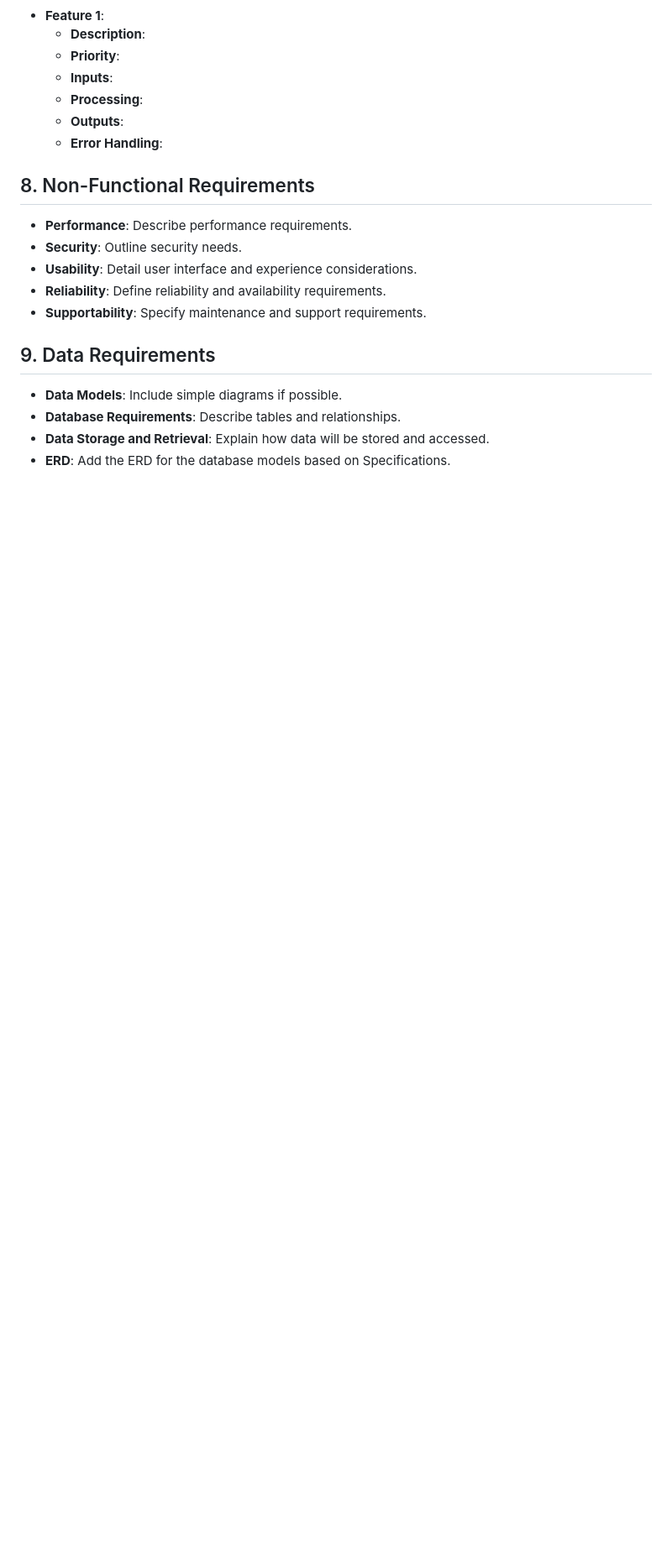
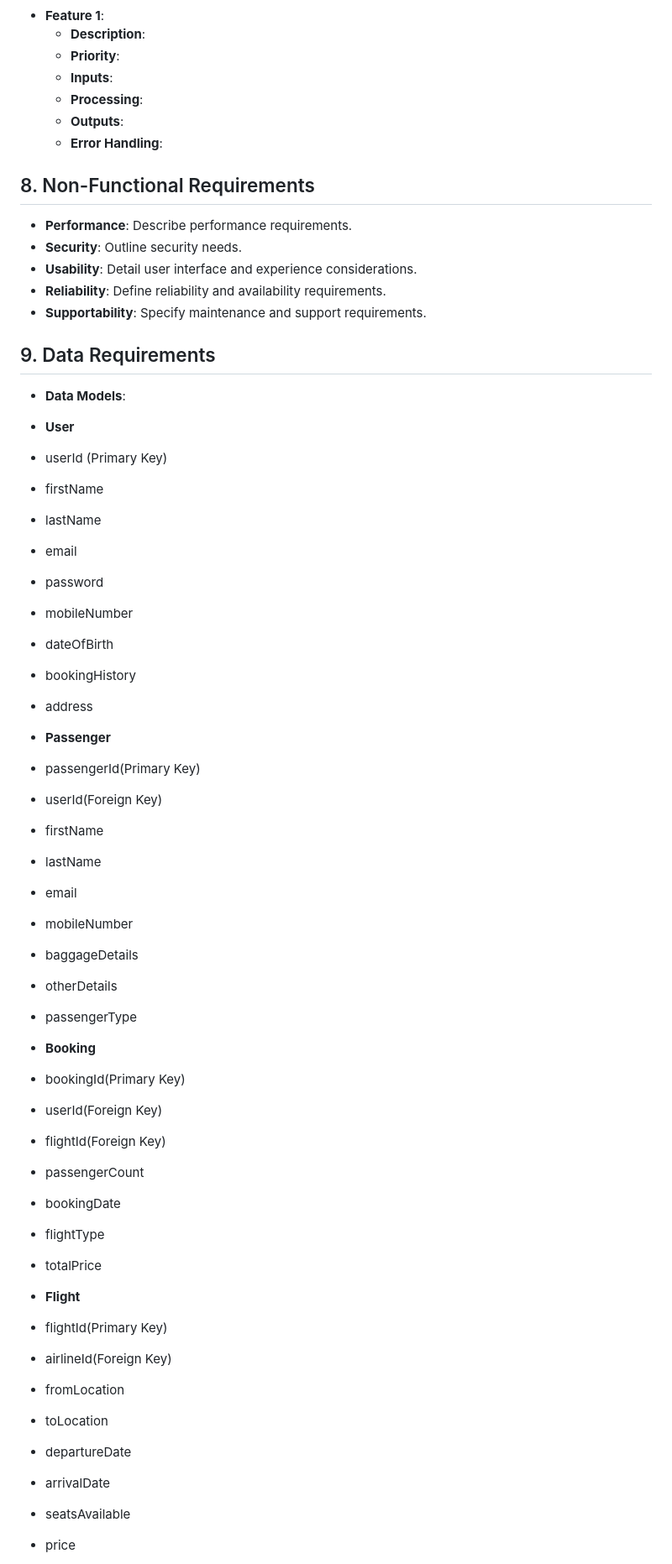
Before and after one commit to gpontanar/Static-Airline-Booking-System, a Markdown page: README.md, the part around one of its changes. Shown at 84% size. GitHub-like rendering; blank space fills up the shorter version.

Commit message:
added Data requirements in TSD

```diff
--- a/README.md
+++ b/README.md
@@ -107,7 +107,45 @@ Payment gateway integration for secure transactions
 - **Supportability**: Specify maintenance and support requirements.
 
 ## 9. Data Requirements
-- **Data Models**: Include simple diagrams if possible.
-- **Database Requirements**: Describe tables and relationships.
-- **Data Storage and Retrieval**: Explain how data will be stored and accessed.
-- **ERD**: Add the ERD for the database models based on Specifications.
+- **Data Models**:
+- **User**
+- userId (Primary Key)
+- firstName
+- lastName
+- email
+- password
+- mobileNumber
+- dateOfBirth
+- bookingHistory
+- address
+
+- **Passenger**
+- passengerId(Primary Key)
+- userId(Foreign Key)
+- firstName
+- lastName
+- email
+- mobileNumber
+- baggageDetails
+- otherDetails
+- passengerType
+
+- **Booking**
+- bookingId(Primary Key)
+- userId(Foreign Key)
+- flightId(Foreign Key)
+- passengerCount
+- bookingDate
+- flightType
+- totalPrice
+
+- **Flight**
+- flightId(Primary Key)
+- airlineId(Foreign Key)
+- fromLocation
+- toLocation
+- departureDate
+- arrivalDate
+- seatsAvailable
+- price
+
```
Also changed, not shown: other parts of README.md (+68 -0 lines).
